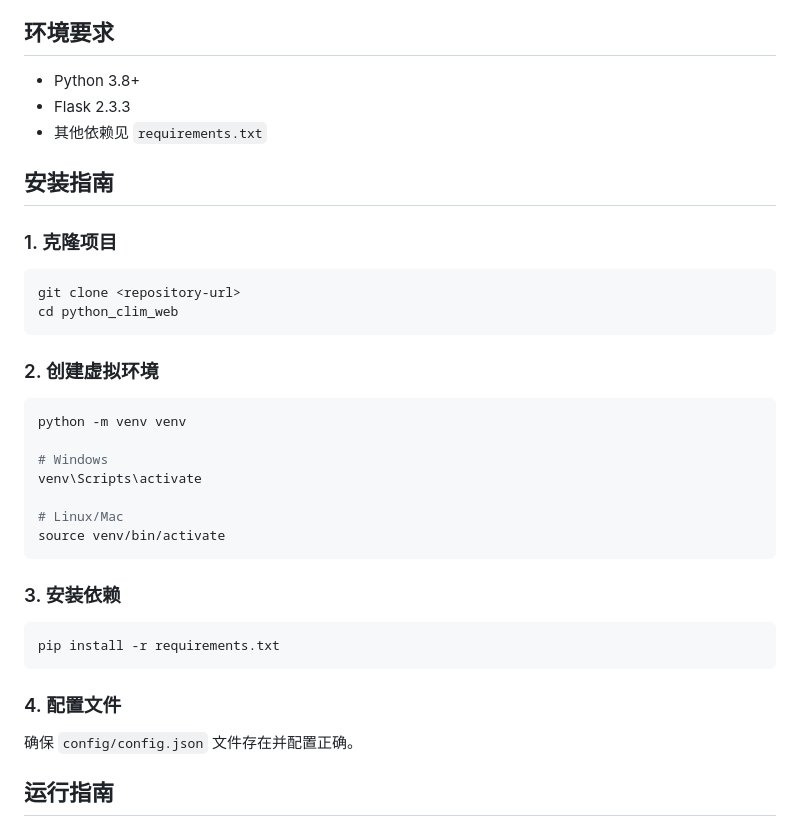
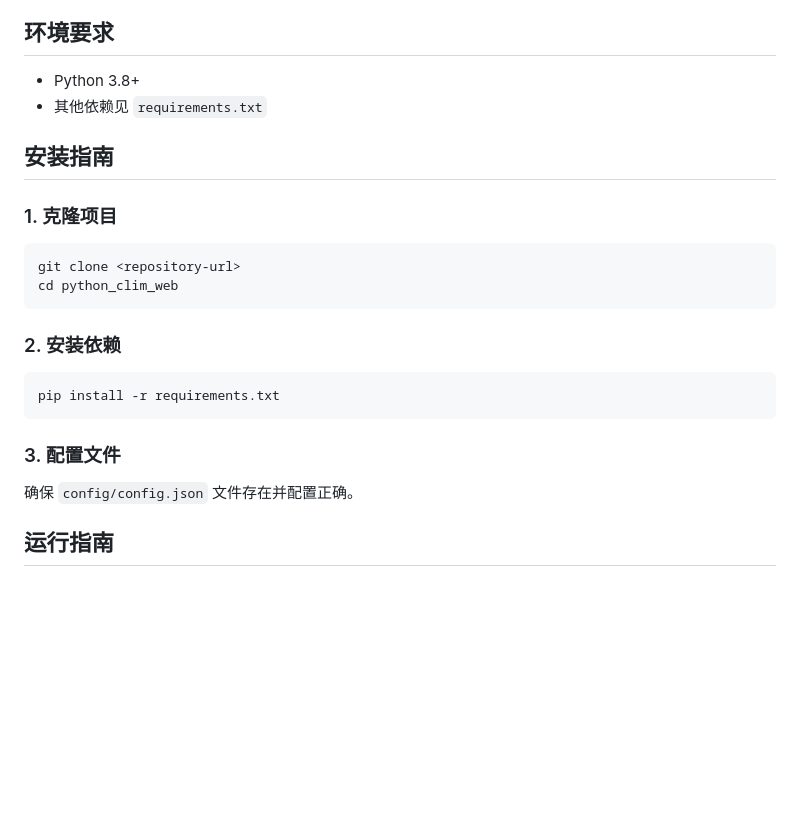
Before and after one commit to poorld/python_clim_web, a Markdown page: README.md, the part around one of its changes. GitHub-like rendering; blank space fills up the shorter version.

Commit message:
更新README

````diff
--- a/README.md
+++ b/README.md
@@ -70,7 +70,6 @@ python_clim_web/
 ## 环境要求
 
 - Python 3.8+
-- Flask 2.3.3
 - 其他依赖见 `requirements.txt`
 
 ## 安装指南
@@ -82,25 +81,13 @@ git clone <repository-url>
 cd python_clim_web
 ```
 
-### 2. 创建虚拟环境
-
-```bash
-python -m venv venv
-
-# Windows
-venv\Scripts\activate
-
-# Linux/Mac
-source venv/bin/activate
-```
-
-### 3. 安装依赖
+### 2. 安装依赖
 
 ```bash
 pip install -r requirements.txt
 ```
 
-### 4. 配置文件
+### 3. 配置文件
 
 确保 `config/config.json` 文件存在并配置正确。
 
````
Also changed, not shown: other parts of README.md (+1 -1 lines).
